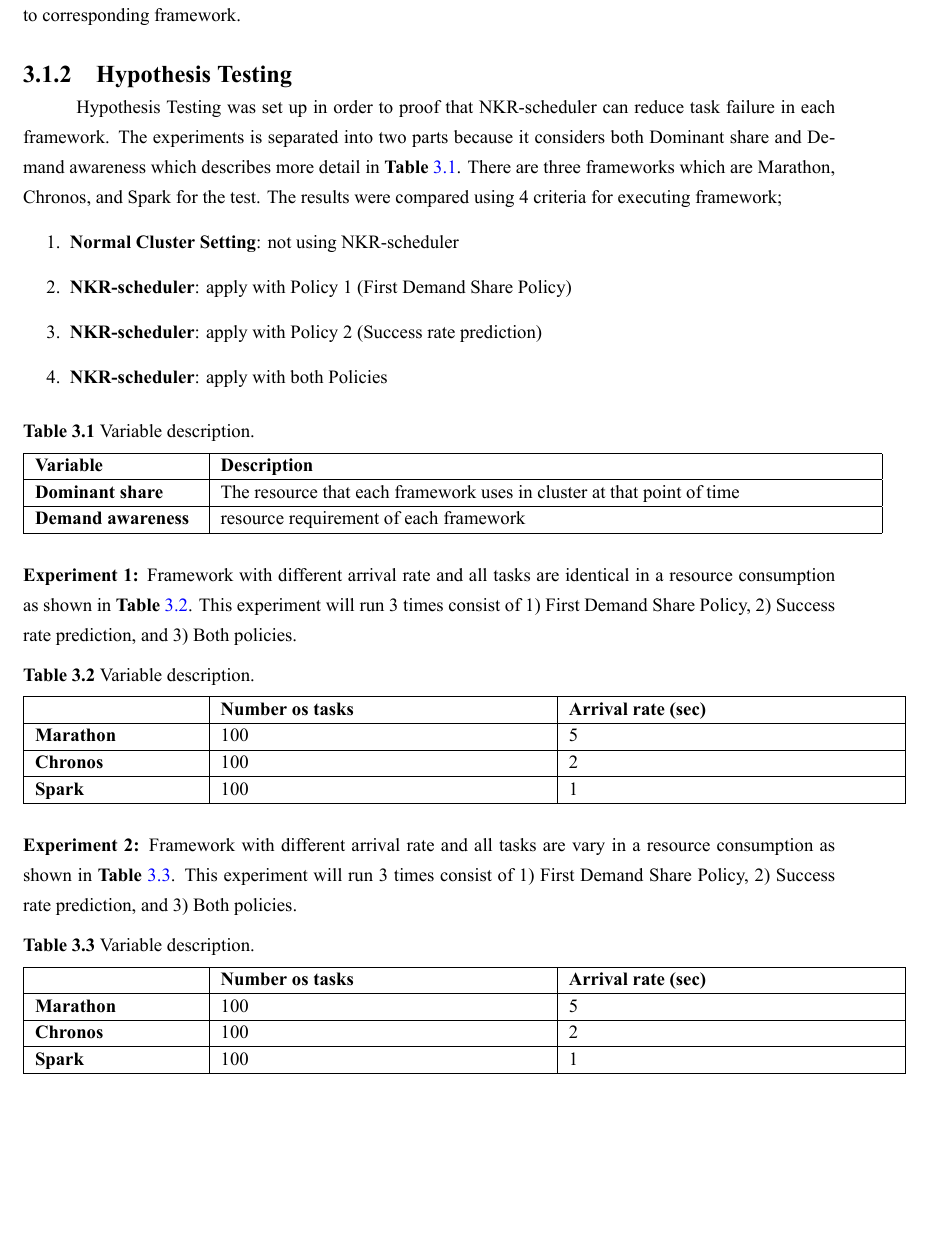
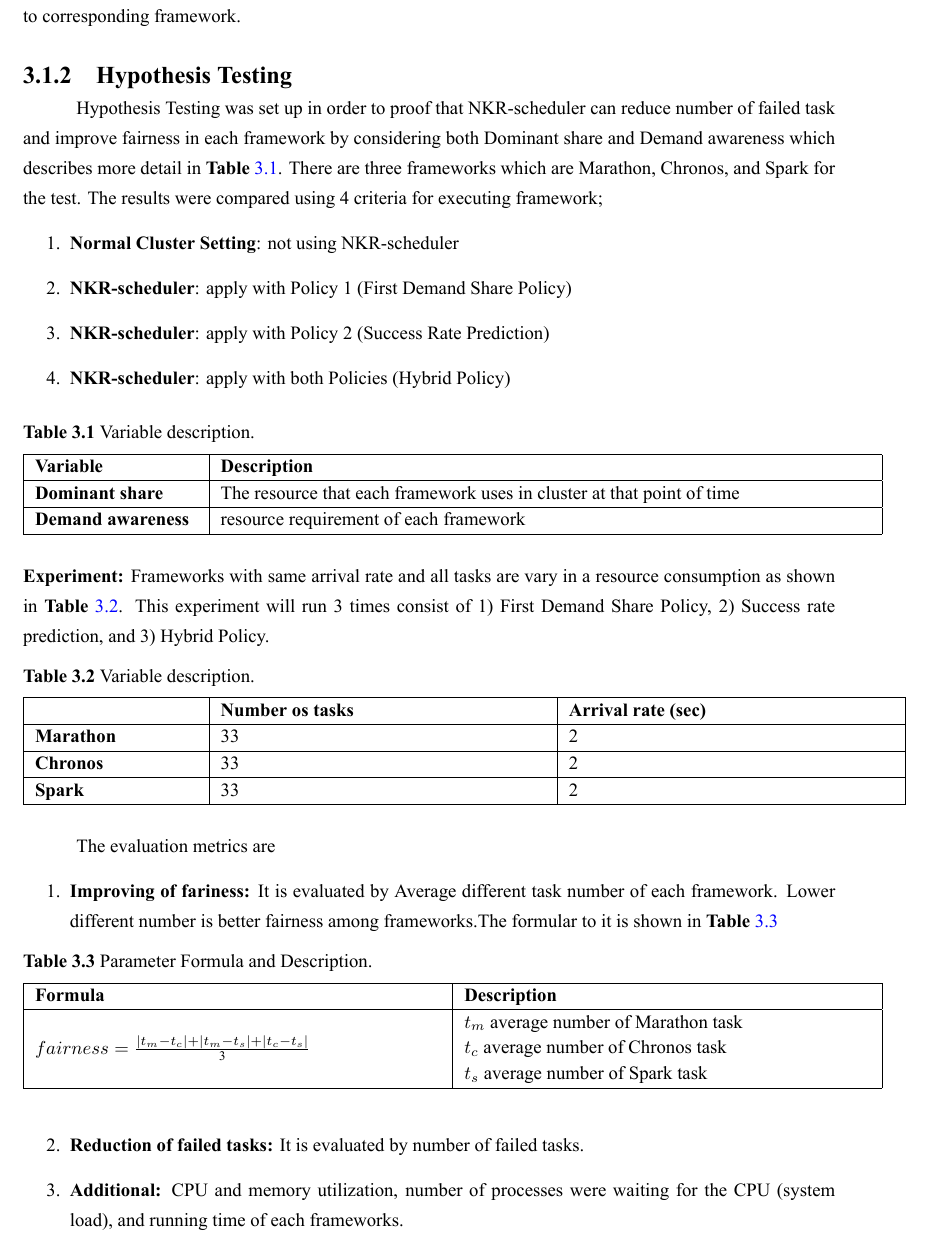
Before and after one commit to KatWee/SeniorProjectReport, a LaTeX thesis (undergrad-sample-english.tex): part of page 25 of 48, cut so that both start at the same text, the shorter picture padded with empty space. The pictures show the PDF file undergrad-sample-english.pdf that the author committed with the source.

Commit message:
add evaluation metric in chap3

```diff
--- a/undergrad-sample-english.tex
+++ b/undergrad-sample-english.tex
@@ -553,12 +553,12 @@
 
 %%% Hypothesis Testing
 \subsection{Hypothesis Testing}
-\hspace{10mm}Hypothesis Testing was set up in order to proof that NKR-scheduler can reduce task failure in each framework. The experiments is separated into two parts because it considers both Dominant share and Demand awareness which describes more detail in \textbf{Table}~\ref{tbl:VariableDescription}. There are three frameworks which are Marathon, Chronos, and Spark for the test.  The results were compared using 4 criteria for executing framework;
+\hspace{10mm}Hypothesis Testing was set up in order to proof that NKR-scheduler can reduce number of failed task and improve fairness in each framework by considering both Dominant share and Demand awareness which describes more detail in \textbf{Table}~\ref{tbl:VariableDescription}. There are three frameworks which are Marathon, Chronos, and Spark for the test. The results were compared using 4 criteria for executing framework;
 \begin{enumerate}
   \item \textbf{Normal Cluster Setting}: not using NKR-scheduler
   \item \textbf{NKR-scheduler}: apply with Policy 1 (First Demand Share Policy)
-  \item \textbf{NKR-scheduler}: apply with Policy 2 (Success rate prediction)
-  \item \textbf{NKR-scheduler}: apply with both Policies
+  \item \textbf{NKR-scheduler}: apply with Policy 2 (Success Rate Prediction)
+  \item \textbf{NKR-scheduler}: apply with both Policies (Hybrid Policy)
 \end{enumerate}
 
 \begin{table}[!h]
@@ -574,15 +574,15 @@
   \end{tabular}
 \end{table}
 
-\textbf{Experiment 1:} Framework with different arrival rate and all tasks are identical in a resource consumption as shown in \textbf{Table}~\ref{tbl:Experiment1}. This experiment will run 3 times consist of 1) First Demand Share Policy, 2) Success rate prediction, and 3) Both policies.
+\textbf{Experiment:} Frameworks with same arrival rate and all tasks are vary in a resource consumption as shown in \textbf{Table}~\ref{tbl:Experiment}. This experiment will run 3 times consist of 1) First Demand Share Policy, 2) Success rate prediction, and 3) Hybrid Policy.
 
 \begin{table}[!h]
-  \caption{Variable description.}\label{tbl:Experiment1}
+  \caption{Variable description.}\label{tbl:Experiment}
   \begin{tabular}{@{}|p{0.2\textwidth}|p{0.4\textwidth}|p{0.4\textwidth}|}
     \hline
     & \textbf{Number os tasks} & \textbf{Arrival rate (sec)}\\
     \hline
-    \textbf{Marathon} & 100 & 5\\
+    \textbf{Marathon} & 33 & 2\\
     \hline
-    \textbf{Chronos} & 100 & 2 \\
+    \textbf{Chronos} & 33 & 2 \\
     \hline
@@ -591,25 +591,26 @@
 \end{tabular}
 \end{table}
 
-\textbf{Experiment 2:} Framework with different arrival rate and all tasks are vary in a resource consumption as shown in \textbf{Table}~\ref{tbl:Experiment2}. This experiment will run 3 times consist of 1) First Demand Share Policy, 2) Success rate prediction, and 3) Both policies.
-
+\hspace{10mm}The evaluation metrics are
+\begin{enumerate}
+  \item \textbf{Improving of fariness:} It is evaluated by Average different task number of each framework. Lower different number is better fairness among frameworks.The formular to it is  shown in \textbf{Table}~\ref{tbl:formular}
     \begin{table}[!h]
-  \caption{Variable description.}\label{tbl:Experiment2}
-  \begin{tabular}{@{}|p{0.2\textwidth}|p{0.4\textwidth}|p{0.4\textwidth}|}
+    \caption{Parameter Formula and Description.}\label{tbl:formular}
+    \begin{tabular}{@{}|p{0.5\textwidth}|p{0.5\textwidth}|}
       \hline
-    & \textbf{Number os tasks} & \textbf{Arrival rate (sec)}\\
+      \textbf{Formula} & \textbf{Description} \\
       \hline
-    \textbf{Marathon} & 100 & 5\\
-    \hline
-    \textbf{Chronos} & 100 & 2 \\
-    \hline
-    \textbf{Spark} & 100 & 1 \\
+      \multirow{3}{*}{$fairness = \frac{|t_m-t_c|+|t_m-t_s|+|t_c-t_s|}{3} $} & $t_m$ average number of Marathon task\\
+      & $t_c$ average number of Chronos task\\
+      & $t_s$ average number of Spark task\\
       \hline
     \end{tabular}
   \end{table}
+  \item \textbf{Reduction of failed tasks:} It is evaluated by number of failed tasks.
+  \item \textbf{Additional:} CPU and memory utilization, number of processes were waiting for the CPU (system load), and running time of each frameworks.
+\end{enumerate}
 
 \newpage
-
 %%%%%%%%%% System Architecture %%%%%%%%%%%%
 \section{System Architecture}
 
```
Also changed, not shown: undergrad-sample-english.pdf, undergrad-sample-english.tex (6 more changed lines), 4 other files. Lines whose indentation alone changed are shown as unchanged.
